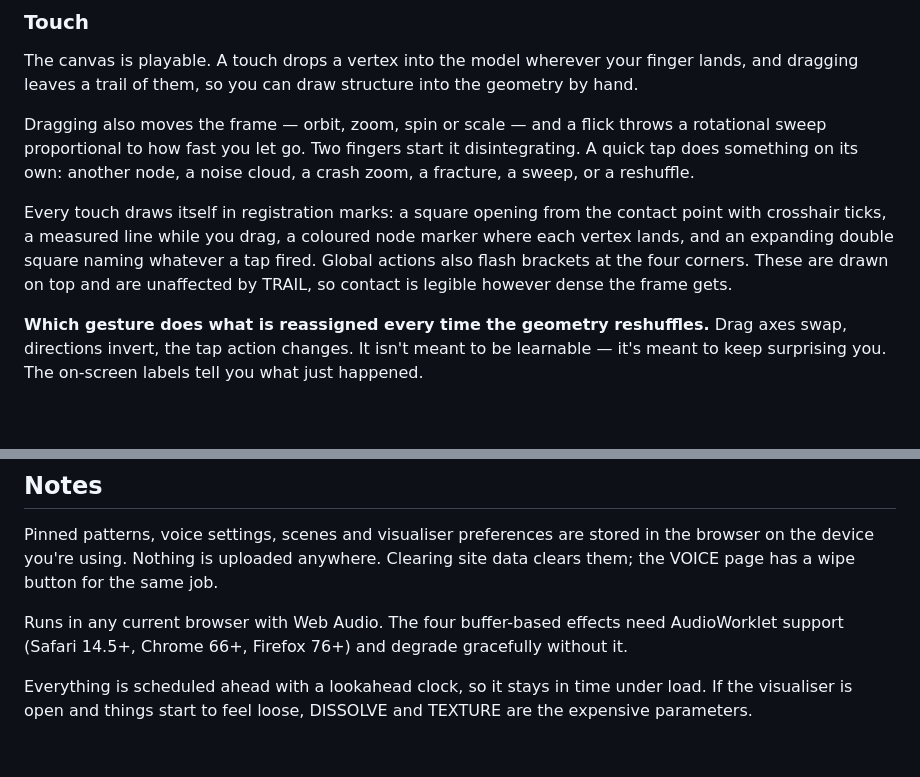
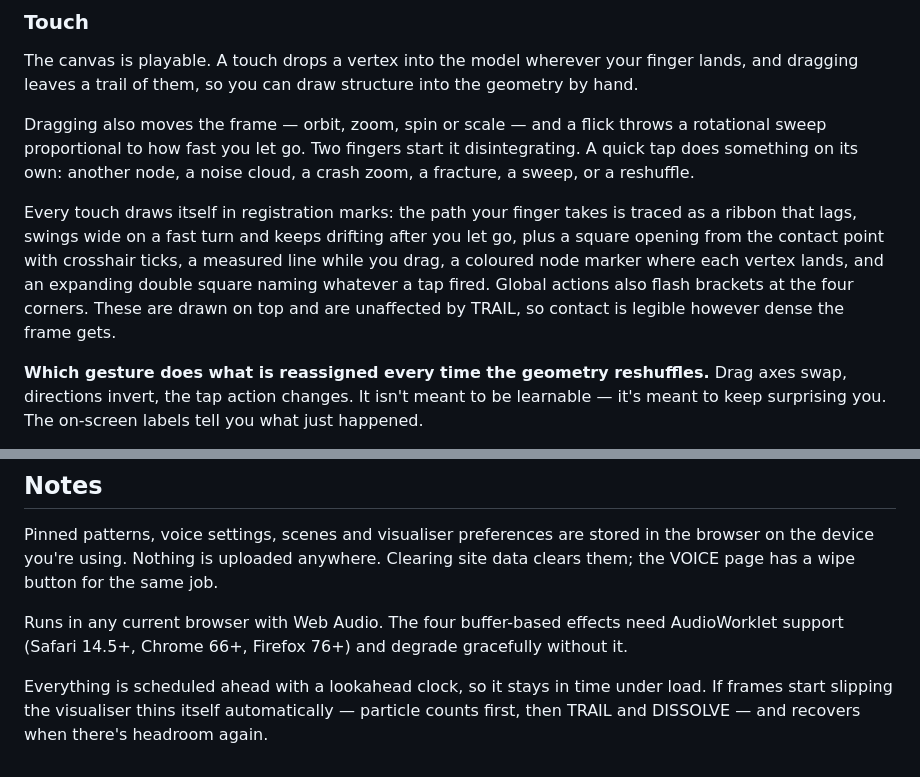
Before and after one commit to quixbrics/Matrices, a Markdown page: README.md, 2 parts joined by grey strips. Drawn GitHub-style; blank space fills up the shorter version.

```diff
--- a/README.md
+++ b/README.md
@@ -126,7 +156,7 @@ The canvas is playable. A touch drops a vertex into the model wherever your fing
 
 Dragging also moves the frame — orbit, zoom, spin or scale — and a flick throws a rotational sweep proportional to how fast you let go. Two fingers start it disintegrating. A quick tap does something on its own: another node, a noise cloud, a crash zoom, a fracture, a sweep, or a reshuffle.
 
-Every touch draws itself in registration marks: a square opening from the contact point with crosshair ticks, a measured line while you drag, a coloured node marker where each vertex lands, and an expanding double square naming whatever a tap fired. Global actions also flash brackets at the four corners. These are drawn on top and are unaffected by TRAIL, so contact is legible however dense the frame gets.
+Every touch draws itself in registration marks: the path your finger takes is traced as a ribbon that lags, swings wide on a fast turn and keeps drifting after you let go, plus a square opening from the contact point with crosshair ticks, a measured line while you drag, a coloured node marker where each vertex lands, and an expanding double square naming whatever a tap fired. Global actions also flash brackets at the four corners. These are drawn on top and are unaffected by TRAIL, so contact is legible however dense the frame gets.
 
 **Which gesture does what is reassigned every time the geometry reshuffles.** Drag axes swap, directions invert, the tap action changes. It isn't meant to be learnable — it's meant to keep surprising you. The on-screen labels tell you what just happened.
 
@@ -142,4 +172,4 @@ Pinned patterns, voice settings, scenes and visualiser preferences are stored in
 
 Runs in any current browser with Web Audio. The four buffer-based effects need AudioWorklet support (Safari 14.5+, Chrome 66+, Firefox 76+) and degrade gracefully without it.
 
-Everything is scheduled ahead with a lookahead clock, so it stays in time under load. If the visualiser is open and things start to feel loose, DISSOLVE and TEXTURE are the expensive parameters.
+Everything is scheduled ahead with a lookahead clock, so it stays in time under load. If frames start slipping the visualiser thins itself automatically — particle counts first, then TRAIL and DISSOLVE — and recovers when there's headroom again.
```
Also changed, not shown: other parts of README.md (+46 -16 lines).
